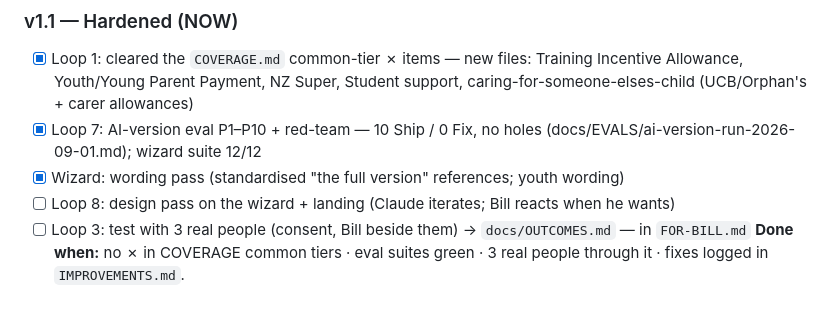
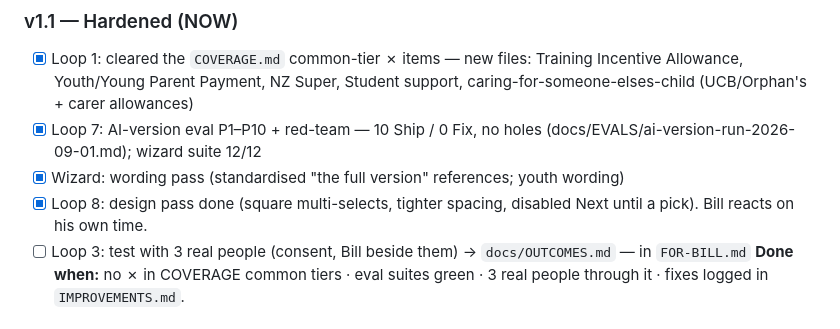
Before and after one commit to MatuaBuilds/winz-advocate, a Markdown page: docs/ROADMAP.md, the part around the change. Drawn GitHub-style.

Commit message:
ROADMAP: v1.1 Loop 8 checked

```diff
--- a/docs/ROADMAP.md
+++ b/docs/ROADMAP.md
@@ -43,7 +43,7 @@ ready-to-send email. Passes the Sam + Ben + wizard suites.
   caring-for-someone-elses-child (UCB/Orphan's + carer allowances)
 - [x] Loop 7: AI-version eval P1–P10 + red-team — 10 Ship / 0 Fix, no holes (docs/EVALS/ai-version-run-2026-09-01.md); wizard suite 12/12
 - [x] Wizard: wording pass (standardised "the full version" references; youth wording)
-- [ ] Loop 8: design pass on the wizard + landing (Claude iterates; Bill reacts when he wants)
+- [x] Loop 8: design pass done (square multi-selects, tighter spacing, disabled Next until a pick). Bill reacts on his own time.
 - [ ] Loop 3: test with 3 real people (consent, Bill beside them) → `docs/OUTCOMES.md` — in `FOR-BILL.md`
 **Done when:** no ✗ in COVERAGE common tiers · eval suites green · 3 real people
 through it · fixes logged in `IMPROVEMENTS.md`.
```
